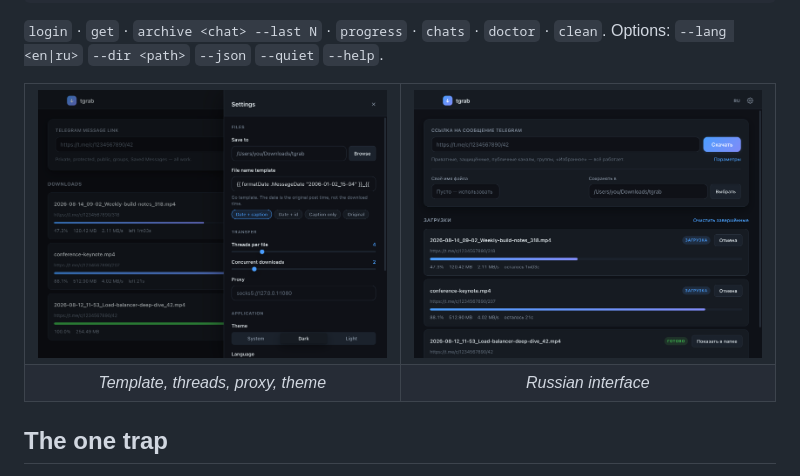
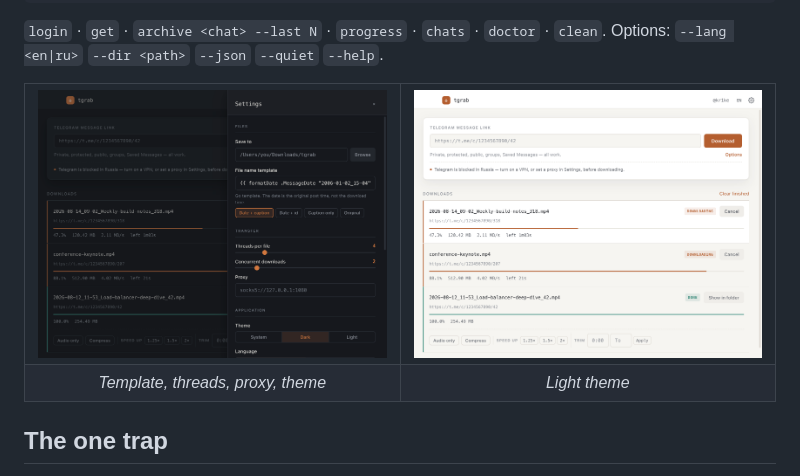
Before and after one commit to kr1ke/tgrab, a Markdown page: README.md, the part around one of its changes. GitHub-like rendering; pictures changed too: docs/screenshots/03-settings.png, docs/screenshots/04-russian.png, docs/screenshots/06-light.png (added).

```diff
--- a/README.md
+++ b/README.md
@@ -49,11 +81,11 @@ Options: `--lang <en|ru>` `--dir <path>` `--json` `--quiet` `--help`.
 <table>
 <tr>
 <td width="50%"><img src="docs/screenshots/03-settings.png" alt="Settings"></td>
-<td width="50%"><img src="docs/screenshots/04-russian.png" alt="Russian interface"></td>
+<td width="50%"><img src="docs/screenshots/06-light.png" alt="Light theme"></td>
 </tr>
 <tr>
 <td align="center"><em>Template, threads, proxy, theme</em></td>
-<td align="center"><em>Russian interface</em></td>
+<td align="center"><em>Light theme</em></td>
 </tr>
 </table>
 
```
Also changed, not shown: other parts of README.md (+34 -2 lines), README.ru.md (+36 -4 lines), docs/screenshots/01-language.png, docs/screenshots/02-downloads.png, docs/screenshots/05-login.png, 9 other files.
